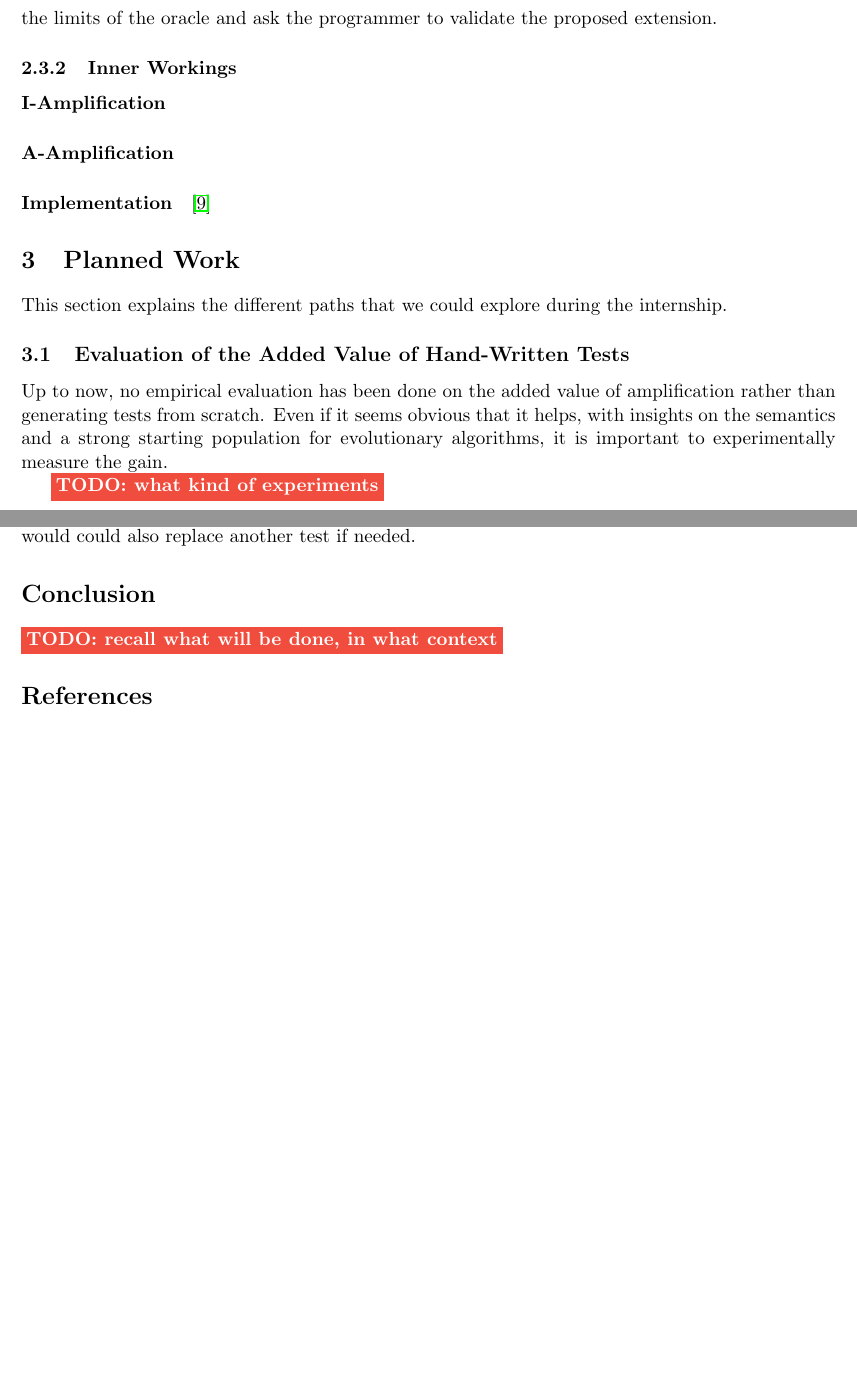
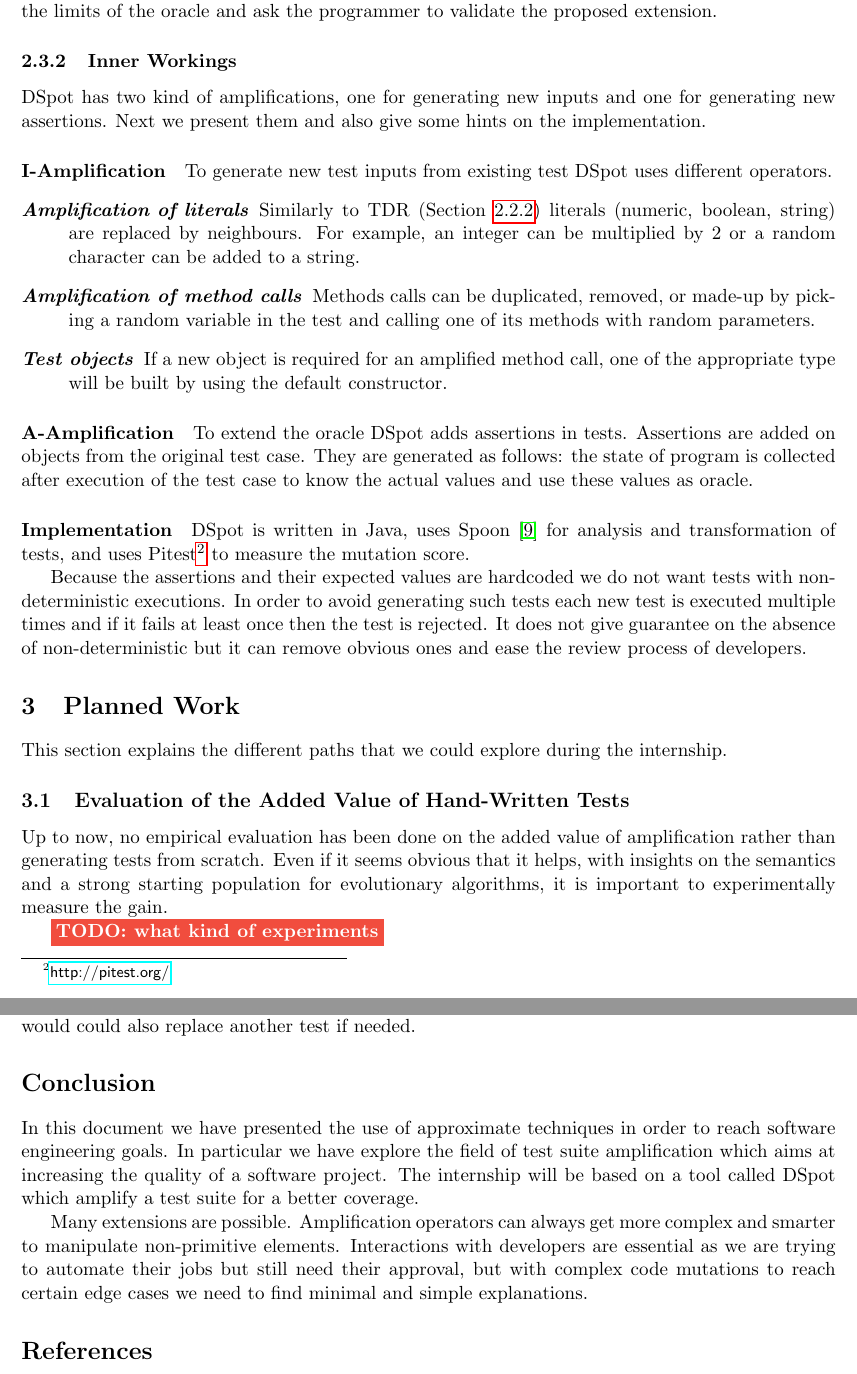
Before and after one commit to sbihel/internship_amplification, a LaTeX document (bibl/main.tex): two parts of pages 8 and 9 of 10 before the commit and two parts of pages 8 and 10 of 11 after it, joined at a grey line, cut so that both start at the same text, the shorter picture padded with empty space. Compiled offline with pdfLaTeX.

Commit message:
Work on bibl

```diff
--- a/bibl/main.tex
+++ b/bibl/main.tex
@@ -316,7 +317,8 @@ They consider simple cases such as integer or strings and to generate neighbours
 % ----- Introduction
 In previous work, we have seen techniques used to enhance a test suite without the input of humans.
 This induces limitations, for example we might only optimize a test suite while keeping the same set of behaviors triggered, or new tests can only detect obvious bugs such as crashes, or new tests are there only to detect regression.
-With~\dspot{}~\cite{baudry2015dspot}\addref{new dspot paper} the goal is to extend the oracle by covering more of the input space ---~\figurename~\ref{fig:io-spaces} illustrates the input and output spaces of test cases.
+With~\dspot{}~\cite{baudry2015dspot}\addref{new dspot paper}\footnote{\url{https://github.com/STAMP-project/dspot}} the goal is to extend the oracle by covering more of the input space ---~\figurename~\ref{fig:io-spaces} illustrates the input and output spaces of test cases.
+It is a Java tool that tries to improve the mutation score of the test suite.
 The tool generates mutants of the software and if the test suite does not detect these changes, adds a test case or improves an existing test case that will check the appropriate part of the software.
 This new test is submitted to the developers for them to decide whether to keep it or not.
 An example of such pull-request is shown in~\figurename~\ref{fig:diff-protostuff}.
@@ -328,14 +330,28 @@ This is why we need to ask the programmer, whether the current behavior is corre
 In other words when we found changes to are undetected, we have reached the limits of the oracle and ask the programmer to validate the proposed extension.
 
 \subsubsection{Inner Workings}
+\dspot{} has two kind of amplifications, one for generating new inputs and one for generating new assertions.
+Next we present them and also give some hints on the implementation.
 
 \paragraph{I-Amplification}
+To generate new test inputs from existing test~\dspot{} uses different operators.
+\begin{description}
+  \item[\textit{Amplification of literals}] Similarly to TDR (Section~\ref{tdr}) literals (numeric, boolean, string) are replaced by neighbours. For example, an integer can be multiplied by 2 or a random character can be added to a string.
+  \item[\textit{Amplification of method calls}] Methods calls can be duplicated, removed, or made-up by picking a random variable in the test and calling one of its methods with random parameters.
+  \item[\textit{Test objects}] If a new object is required for an amplified method call, one of the appropriate type will be built by using the default constructor.
+\end{description}
 
 \paragraph{A-Amplification}
+To extend the oracle~\dspot{} adds assertions in tests.
+Assertions are added on objects from the original test case.
+They are generated as follows: the state of program is collected after execution of the test case to know the actual values and use these values as oracle.
 
 \paragraph{Implementation}
+\dspot{} is written in Java, uses Spoon~\cite{pawlak2016spoon} for analysis and transformation of tests, and uses Pitest\footnote{\url{http://pitest.org/}} to measure the mutation score.
 
-\cite{pawlak2016spoon}
+Because the assertions and their expected values are hardcoded we do not want tests with non-deterministic executions.
+In order to avoid generating such tests each new test is executed multiple times and if it fails at least once then the test is rejected.
+It does not give guarantee on the absence of non-deterministic but it can remove obvious ones and ease the review process of developers.
 
 
 % ========== Section 3 ==========
@@ -416,7 +432,13 @@ In this way would could also replace another test if needed.
 
 \section*{Conclusion}
 \label{conclu}
-\todo{recall what will be done, in what context}
+In this document we have presented the use of approximate techniques in order to reach software engineering goals.
+In particular we have explore the field of test suite amplification which aims at increasing the quality of a software project.
+The internship will be based on a tool called~\dspot{} which amplify a test suite for a better coverage.
+
+Many extensions are possible.
+Amplification operators can always get more complex and smarter to manipulate non-primitive elements.
+Interactions with developers are essential as we are trying to automate their jobs but still need their approval, but with complex code mutations to reach certain edge cases we need to find minimal and simple explanations.
 
 
 \bibliographystyle{ieeetr}
```
Also changed, not shown: bibl/main.tex (5 more changed lines).
